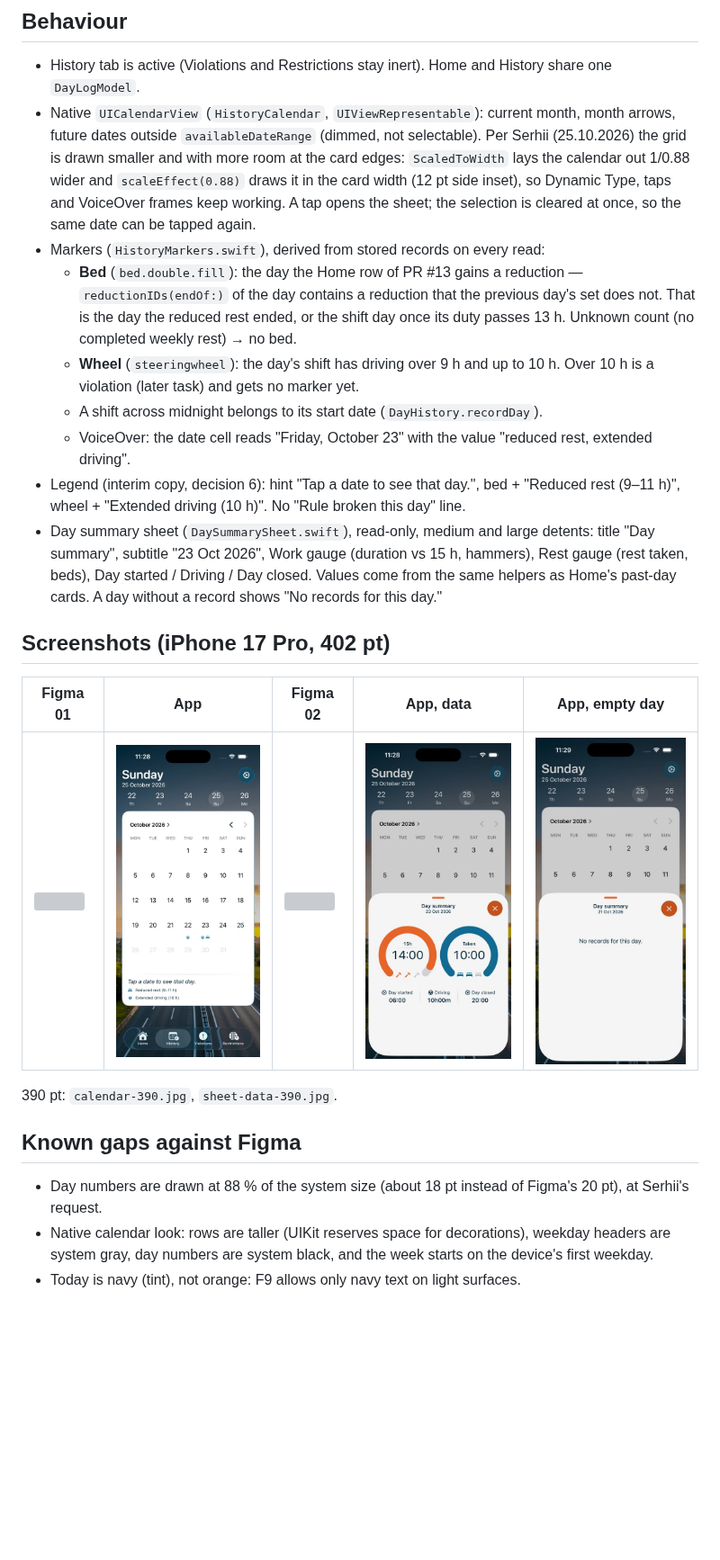
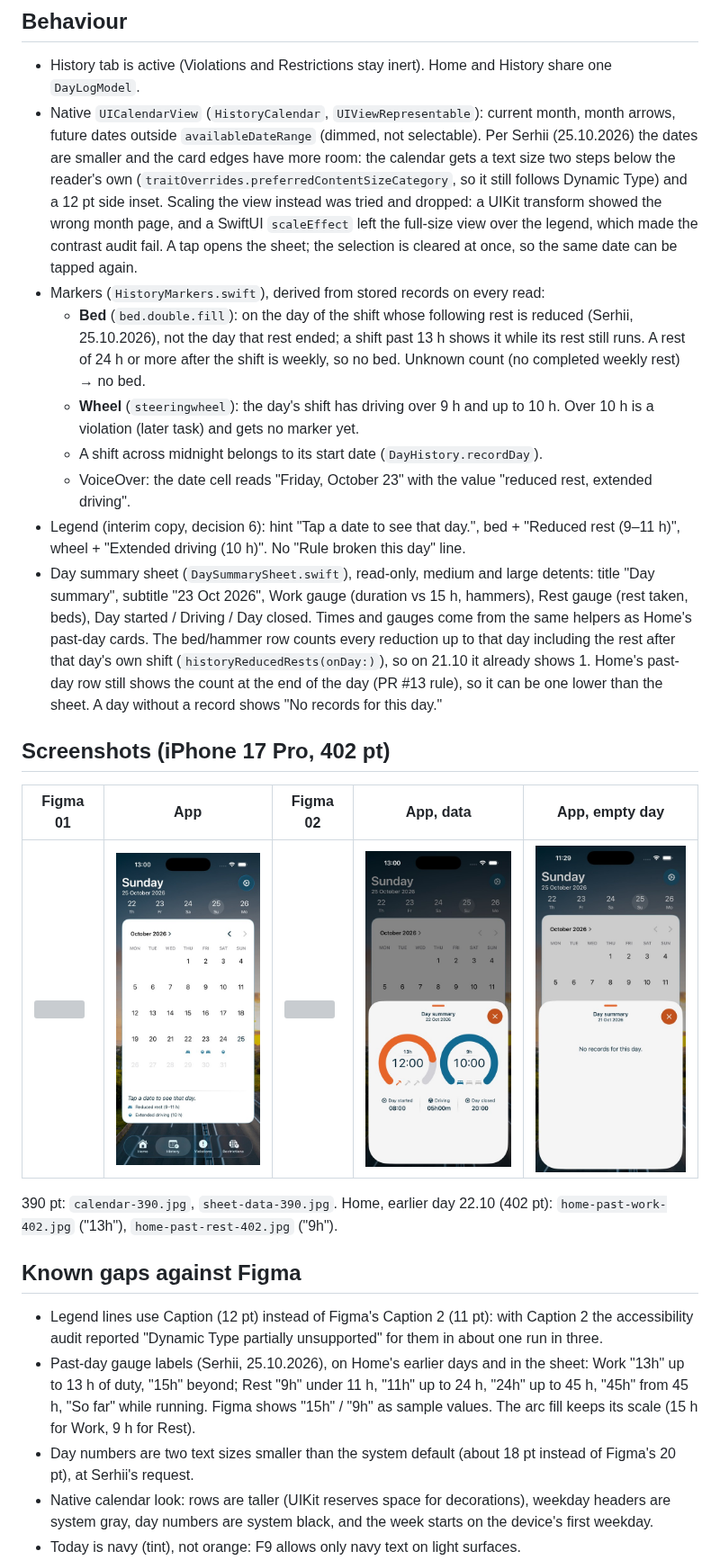
Before and after one commit to grifano/tachobook, a Markdown page: docs/history-calendar/README.md, the part around the change. Shown at 90% size. Drawn GitHub-style; pictures changed too: docs/history-calendar/calendar-402.jpg, docs/history-calendar/sheet-data-402.jpg; blank space fills up the shorter version; grey boxes are pictures that could not be loaded.

```diff
--- a/docs/history-calendar/README.md
+++ b/docs/history-calendar/README.md
@@ -8,14 +8,16 @@ Frame 03 `708:31874` (violations) is out of scope.
 
 - History tab is active (Violations and Restrictions stay inert). Home and History share one `DayLogModel`.
 - Native `UICalendarView` (`HistoryCalendar`, `UIViewRepresentable`): current month, month arrows, future dates
-  outside `availableDateRange` (dimmed, not selectable). Per Serhii (25.10.2026) the grid is drawn smaller and with
-  more room at the card edges: `ScaledToWidth` lays the calendar out 1/0.88 wider and `scaleEffect(0.88)` draws it
-  in the card width (12 pt side inset), so Dynamic Type, taps and VoiceOver frames keep working.
+  outside `availableDateRange` (dimmed, not selectable). Per Serhii (25.10.2026) the dates are smaller and the card
+  edges have more room: the calendar gets a text size two steps below the reader's own
+  (`traitOverrides.preferredContentSizeCategory`, so it still follows Dynamic Type) and a 12 pt side inset.
+  Scaling the view instead was tried and dropped: a UIKit transform showed the wrong month page, and a SwiftUI
+  `scaleEffect` left the full-size view over the legend, which made the contrast audit fail.
   A tap opens the sheet; the selection is cleared at once, so the same date can be tapped again.
 - Markers (`HistoryMarkers.swift`), derived from stored records on every read:
-  - **Bed** (`bed.double.fill`): the day the Home row of PR #13 gains a reduction — `reductionIDs(endOf:)` of
-    the day contains a reduction that the previous day's set does not. That is the day the reduced rest ended,
-    or the shift day once its duty passes 13 h. Unknown count (no completed weekly rest) → no bed.
+  - **Bed** (`bed.double.fill`): on the day of the shift whose following rest is reduced (Serhii, 25.10.2026),
+    not the day that rest ended; a shift past 13 h shows it while its rest still runs. A rest of 24 h or more
+    after the shift is weekly, so no bed. Unknown count (no completed weekly rest) → no bed.
   - **Wheel** (`steeringwheel`): the day's shift has driving over 9 h and up to 10 h. Over 10 h is a violation
     (later task) and gets no marker yet.
   - A shift across midnight belongs to its start date (`DayHistory.recordDay`).
@@ -24,8 +26,11 @@ Frame 03 `708:31874` (violations) is out of scope.
   wheel + "Extended driving (10 h)". No "Rule broken this day" line.
 - Day summary sheet (`DaySummarySheet.swift`), read-only, medium and large detents: title "Day summary",
   subtitle "23 Oct 2026", Work gauge (duration vs 15 h, hammers), Rest gauge (rest taken, beds), Day started /
-  Driving / Day closed. Values come from the same helpers as Home's past-day cards. A day without a record
-  shows "No records for this day."
+  Driving / Day closed. Times and gauges come from the same helpers as Home's past-day cards. The bed/hammer
+  row counts every reduction up to that day including the rest after that day's own shift
+  (`historyReducedRests(onDay:)`), so on 21.10 it already shows 1. Home's past-day row still shows the count
+  at the end of the day (PR #13 rule), so it can be one lower than the sheet. A day without a record shows
+  "No records for this day."
 
 ## Screenshots (iPhone 17 Pro, 402 pt)
 
@@ -33,11 +38,18 @@ Frame 03 `708:31874` (violations) is out of scope.
 |---|---|---|---|---|
 | ![](figma-708-31832.png) | ![](calendar-402.jpg) | ![](figma-708-31844.png) | ![](sheet-data-402.jpg) | ![](sheet-empty-402.jpg) |
 
-390 pt: `calendar-390.jpg`, `sheet-data-390.jpg`.
+390 pt: `calendar-390.jpg`, `sheet-data-390.jpg`. Home, earlier day 22.10 (402 pt): `home-past-work-402.jpg`
+("13h"), `home-past-rest-402.jpg` ("9h").
 
 ## Known gaps against Figma
 
-- Day numbers are drawn at 88 % of the system size (about 18 pt instead of Figma's 20 pt), at Serhii's request.
+- Legend lines use Caption (12 pt) instead of Figma's Caption 2 (11 pt): with Caption 2 the accessibility audit
+  reported "Dynamic Type partially unsupported" for them in about one run in three.
+- Past-day gauge labels (Serhii, 25.10.2026), on Home's earlier days and in the sheet: Work "13h" up to 13 h of
+  duty, "15h" beyond; Rest "9h" under 11 h, "11h" up to 24 h, "24h" up to 45 h, "45h" from 45 h, "So far" while
+  running. Figma shows "15h" / "9h" as sample values. The arc fill keeps its scale (15 h for Work, 9 h for Rest).
+- Day numbers are two text sizes smaller than the system default (about 18 pt instead of Figma's 20 pt), at
+  Serhii's request.
 - Native calendar look: rows are taller (UIKit reserves space for decorations), weekday headers are system
   gray, day numbers are system black, and the week starts on the device's first weekday.
 - Today is navy (tint), not orange: F9 allows only navy text on light surfaces.
```
Also changed, not shown: docs/history-calendar/calendar-390.jpg, docs/history-calendar/home-past-rest-402.jpg (added), docs/history-calendar/home-past-work-402.jpg (added), docs/history-calendar/sheet-data-390.jpg, 9 other files.
